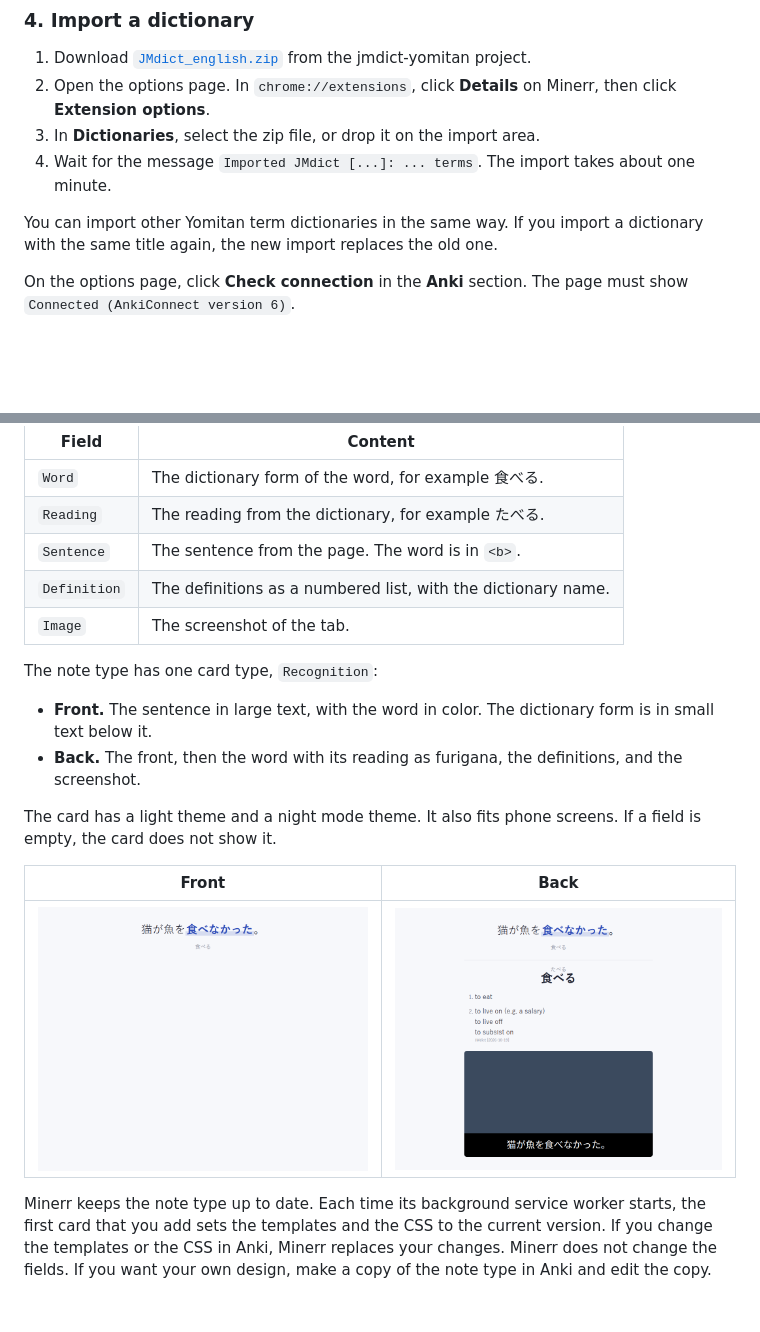
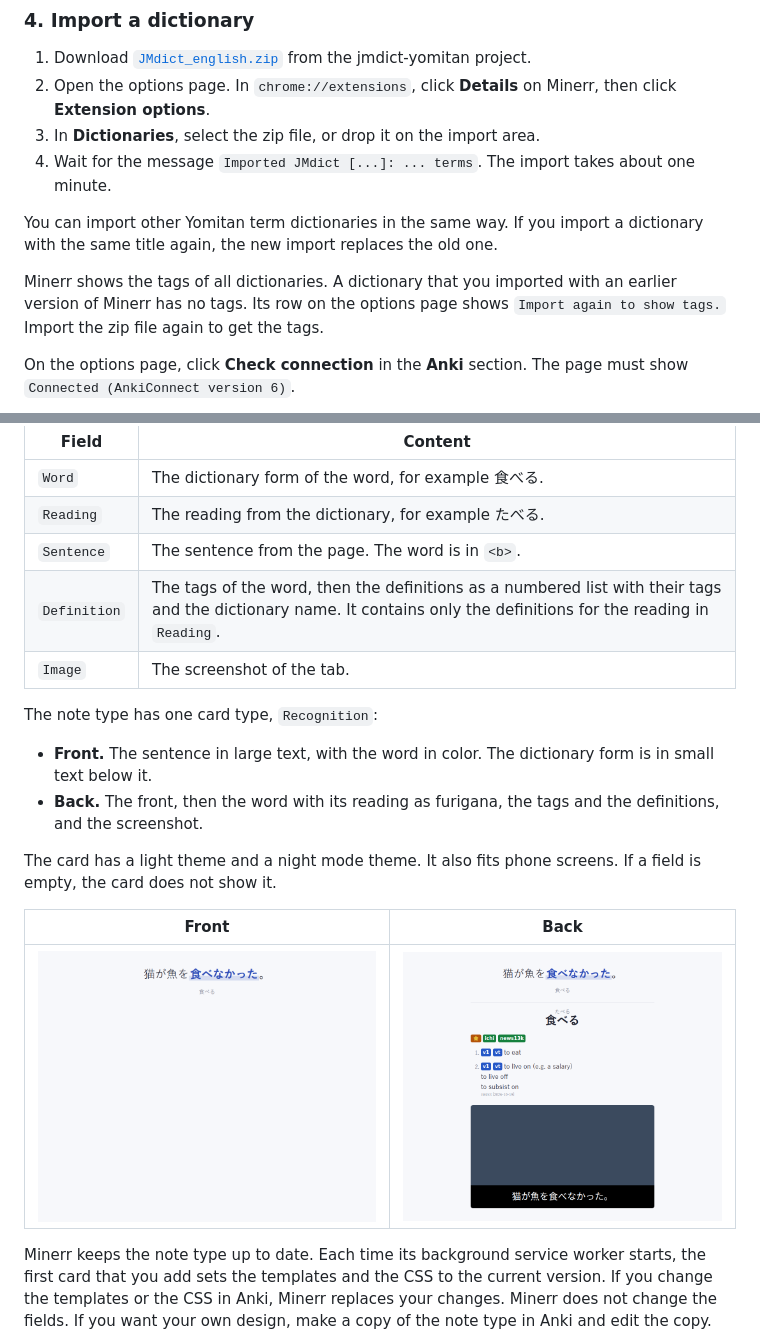
Before and after one commit to haziqhilmismail/minerr, a Markdown page: README.md, 2 parts joined by grey strips. GitHub-like rendering; pictures changed too: docs/card-back.png; blank space fills up the shorter version.

```diff
--- a/README.md
+++ b/README.md
@@ -71,6 +73,8 @@ AnkiConnect accepts requests from browser extensions by default. If the popup sh
 4. Wait for the message `Imported JMdict [...]: ... terms`. The import takes about one minute.
 
 You can import other Yomitan term dictionaries in the same way. If you import a dictionary with the same title again, the new import replaces the old one.
+
+Minerr shows the tags of all dictionaries. A dictionary that you imported with an earlier version of Minerr has no tags. Its row on the options page shows `Import again to show tags.` Import the zip file again to get the tags.
 
 On the options page, click **Check connection** in the **Anki** section. The page must show `Connected (AnkiConnect version 6)`.
 
@@ -139,13 +143,13 @@ The note type is `Minerr`. It has these fields:
 | `Word` | The dictionary form of the word, for example 食べる. |
 | `Reading` | The reading from the dictionary, for example たべる. |
 | `Sentence` | The sentence from the page. The word is in `<b>`. |
-| `Definition` | The definitions as a numbered list, with the dictionary name. |
+| `Definition` | The tags of the word, then the definitions as a numbered list with their tags and the dictionary name. It contains only the definitions for the reading in `Reading`. |
 | `Image` | The screenshot of the tab. |
 
 The note type has one card type, `Recognition`:
 
 - **Front.** The sentence in large text, with the word in color. The dictionary form is in small text below it.
-- **Back.** The front, then the word with its reading as furigana, the definitions, and the screenshot.
+- **Back.** The front, then the word with its reading as furigana, the tags and the definitions, and the screenshot.
 
 The card has a light theme and a night mode theme. It also fits phone screens. If a field is empty, the card does not show it.
 
```
Also changed, not shown: other parts of README.md (+5 -2 lines), docs/popup.png.
